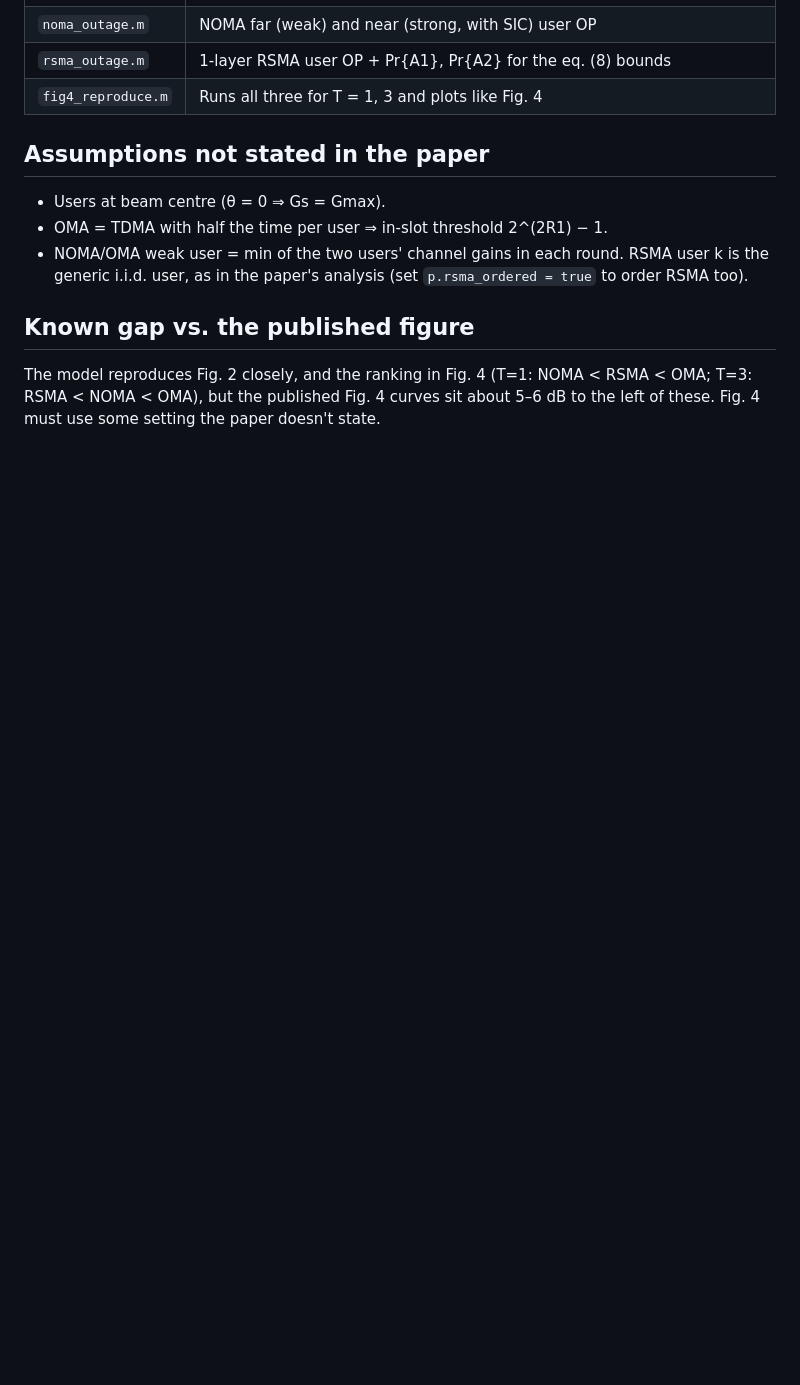
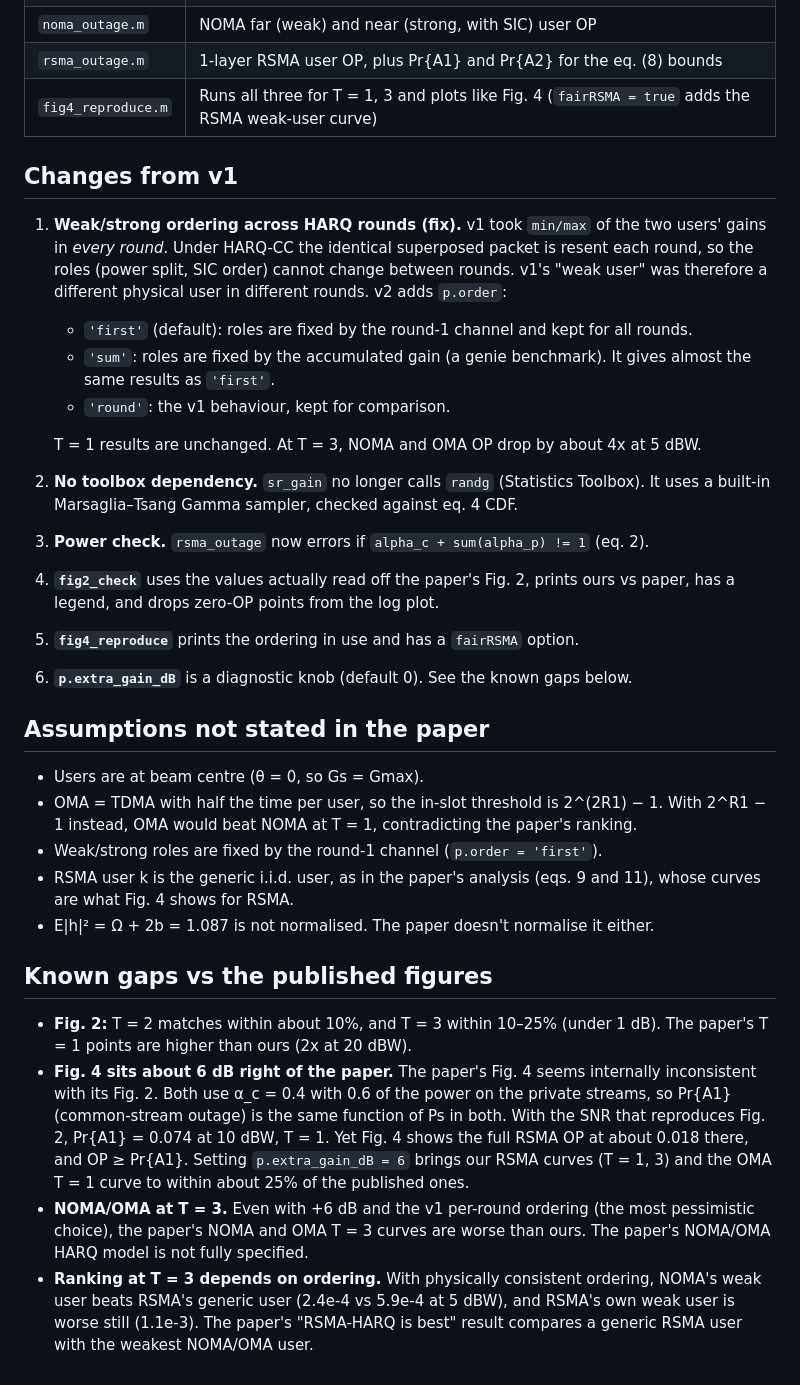
Before and after one commit to PranavaSwarup/rsma-istn-outage, a Markdown page: README.md, the part around one of its changes. GitHub-like rendering; blank space fills up the shorter version.

Commit message:
v2: fix HARQ user ordering, drop Statistics Toolbox dependency
- order_users.m (new): weak/strong roles fixed across HARQ rounds
  (p.order = 'first' default; 'sum' genie; 'round' = old per-round min/max,
  which mixed two physical users and is inconsistent with HARQ-CC)
- sr_gain.m: replace randg (needs Statistics and Machine Learning Toolbox)
  with a built-in Marsaglia-Tsang Gamma sampler, checked against eq. (4)
- rsma_outage.m: check alpha_c + sum(alpha_p) = 1
- fig2_check.m: paper reference values, ours-vs-paper printout, legend
- fig4_reproduce.m: print ordering, optional fairRSMA weak-user curve
- istn_params.m: p.order, p.extra_gain_dB diagnostic knob (default 0)
- plots forced to light theme (R2025b dark mode hid markers)
- README: v2 changes, assumptions, known gaps vs the paper
- results_preview.png / fig2_check_v2.png / run_output_v2.txt regenerated
  in MATLAB R2025b

```diff
--- a/README.md
+++ b/README.md
@@ -28,16 +29,30 @@ No toolboxes needed (`randg`, `besselj` are core MATLAB).
 | `noma_outage.m` | NOMA far (weak) and near (strong, with SIC) user OP |
-| `rsma_outage.m` | 1-layer RSMA user OP + Pr{A1}, Pr{A2} for the eq. (8) bounds |
-| `fig4_reproduce.m` | Runs all three for T = 1, 3 and plots like Fig. 4 |
+| `rsma_outage.m` | 1-layer RSMA user OP, plus Pr{A1} and Pr{A2} for the eq. (8) bounds |
+| `fig4_reproduce.m` | Runs all three for T = 1, 3 and plots like Fig. 4 (`fairRSMA = true` adds the RSMA weak-user curve) |
+
+## Changes from v1
+
+1. **Weak/strong ordering across HARQ rounds (fix).** v1 took `min/max` of the two users' gains in *every round*. Under HARQ-CC the identical superposed packet is resent each round, so the roles (power split, SIC order) cannot change between rounds. v1's "weak user" was therefore a different physical user in different rounds. v2 adds `p.order`:
+   - `'first'` (default): roles are fixed by the round-1 channel and kept for all rounds.
+   - `'sum'`: roles are fixed by the accumulated gain (a genie benchmark). It gives almost the same results as `'first'`.
+   - `'round'`: the v1 behaviour, kept for comparison.
+
+   T = 1 results are unchanged. At T = 3, NOMA and OMA OP drop by about 4x at 5 dBW.
+2. **No toolbox dependency.** `sr_gain` no longer calls `randg` (Statistics Toolbox). It uses a built-in Marsaglia–Tsang Gamma sampler, checked against eq. 4 CDF.
+3. **Power check.** `rsma_outage` now errors if `alpha_c + sum(alpha_p) != 1` (eq. 2).
+4. **`fig2_check`** uses the values actually read off the paper's Fig. 2, prints ours vs paper, has a legend, and drops zero-OP points from the log plot.
+5. **`fig4_reproduce`** prints the ordering in use and has a `fairRSMA` option.
+6. **`p.extra_gain_dB`** is a diagnostic knob (default 0). See the known gaps below.
 
 ## Assumptions not stated in the paper
-- Users at beam centre (θ = 0 ⇒ Gs = Gmax).
-- OMA = TDMA with half the time per user ⇒ in-slot threshold 2^(2R1) − 1.
-- NOMA/OMA weak user = min of the two users' channel gains in each round.
-  RSMA user k is the generic i.i.d. user, as in the paper's analysis
-  (set `p.rsma_ordered = true` to order RSMA too).
+- Users are at beam centre (θ = 0, so Gs = Gmax).
+- OMA = TDMA with half the time per user, so the in-slot threshold is 2^(2R1) − 1. With 2^R1 − 1 instead, OMA would beat NOMA at T = 1, contradicting the paper's ranking.
+- Weak/strong roles are fixed by the round-1 channel (`p.order = 'first'`).
+- RSMA user k is the generic i.i.d. user, as in the paper's analysis (eqs. 9 and 11), whose curves are what Fig. 4 shows for RSMA.
+- E|h|² = Ω + 2b = 1.087 is not normalised. The paper doesn't normalise it either.
 
-## Known gap vs. the published figure
-The model reproduces Fig. 2 closely, and the ranking in Fig. 4
-(T=1: NOMA < RSMA < OMA; T=3: RSMA < NOMA < OMA), but the published
-Fig. 4 curves sit about 5–6 dB to the left of these. Fig. 4 must use
-some setting the paper doesn't state.
+## Known gaps vs the published figures
+- **Fig. 2:** T = 2 matches within about 10%, and T = 3 within 10–25% (under 1 dB). The paper's T = 1 points are higher than ours (2x at 20 dBW).
+- **Fig. 4 sits about 6 dB right of the paper.** The paper's Fig. 4 seems internally inconsistent with its Fig. 2. Both use α_c = 0.4 with 0.6 of the power on the private streams, so Pr{A1} (common-stream outage) is the same function of Ps in both. With the SNR that reproduces Fig. 2, Pr{A1} = 0.074 at 10 dBW, T = 1. Yet Fig. 4 shows the full RSMA OP at about 0.018 there, and OP ≥ Pr{A1}. Setting `p.extra_gain_dB = 6` brings our RSMA curves (T = 1, 3) and the OMA T = 1 curve to within about 25% of the published ones.
+- **NOMA/OMA at T = 3.** Even with +6 dB and the v1 per-round ordering (the most pessimistic choice), the paper's NOMA and OMA T = 3 curves are worse than ours. The paper's NOMA/OMA HARQ model is not fully specified.
+- **Ranking at T = 3 depends on ordering.** With physically consistent ordering, NOMA's weak user beats RSMA's generic user (2.4e-4 vs 5.9e-4 at 5 dBW), and RSMA's own weak user is worse still (1.1e-3). The paper's "RSMA-HARQ is best" result compares a generic RSMA user with the weakest NOMA/OMA user.
```
Also changed, not shown: other parts of README.md (+9 -8 lines), fig2_check_v2.png (added), results_preview.png, 9 other files.
